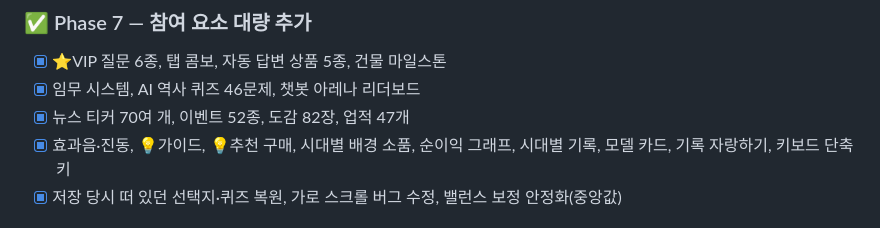
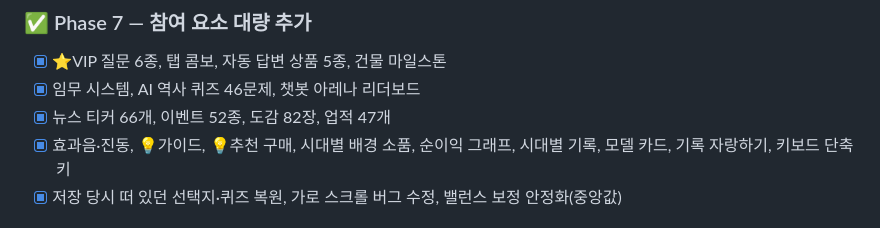
Before and after one commit to dongjushin-ai/steam_game_2, a Markdown page: ROADMAP.md, the part around the change. GitHub-like rendering.

```diff
--- a/ROADMAP.md
+++ b/ROADMAP.md
@@ -91,7 +91,7 @@
 ### ✅ Phase 7 — 참여 요소 대량 추가
 - [x] ⭐VIP 질문 6종, 탭 콤보, 자동 답변 상품 5종, 건물 마일스톤
 - [x] 임무 시스템, AI 역사 퀴즈 46문제, 챗봇 아레나 리더보드
-- [x] 뉴스 티커 70여 개, 이벤트 52종, 도감 82장, 업적 47개
+- [x] 뉴스 티커 66개, 이벤트 52종, 도감 82장, 업적 47개
 - [x] 효과음·진동, 💡가이드, 💡추천 구매, 시대별 배경 소품, 순이익 그래프, 시대별 기록, 모델 카드, 기록 자랑하기, 키보드 단축키
 - [x] 저장 당시 떠 있던 선택지·퀴즈 복원, 가로 스크롤 버그 수정, 밸런스 보정 안정화(중앙값)
 
```
Also changed, not shown: README.md (+1 -1 lines).
